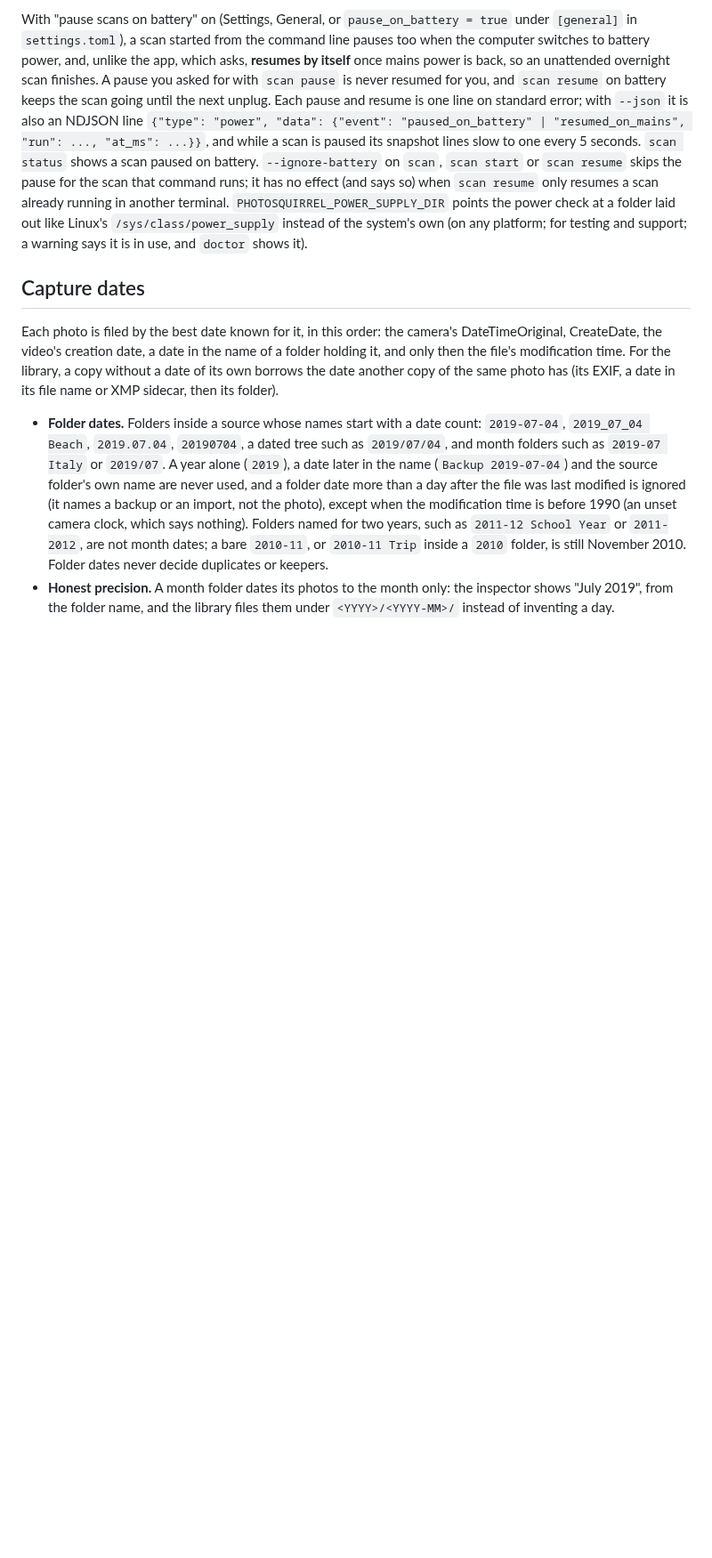
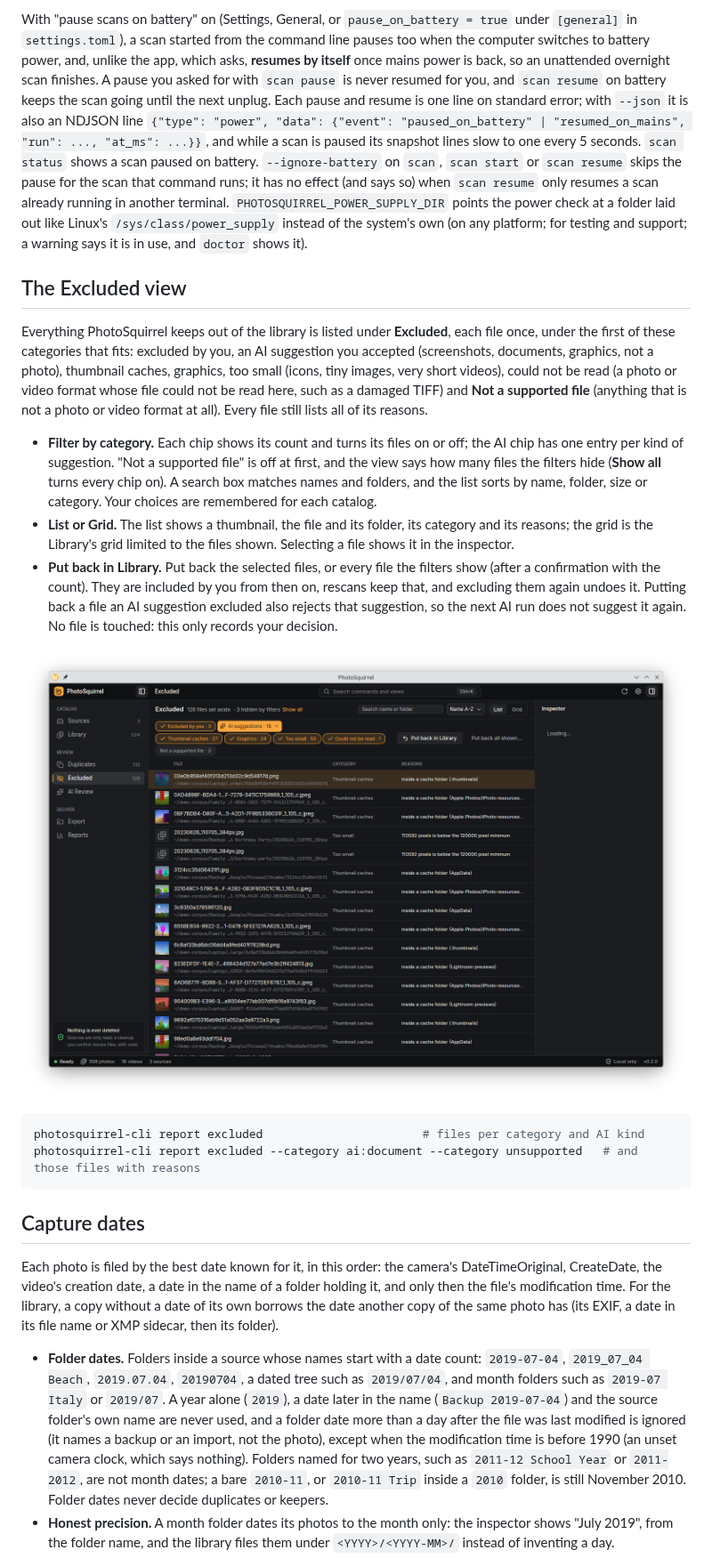
Before and after one commit to szehnder/photosquirrel2, a Markdown page: README.md, the part around one of its changes. Shown at 89% size. Drawn GitHub-style; pictures changed too: docs/screenshots/gallery-excluded-dark.png (added); blank space fills up the shorter version.

Commit message:
excluded-view-filters: README Excluded section, 0.3.0 release note, screenshot; tasks 1-6, 7.2, 7.3
Budget excluded-view-open measured at 106 ms (bound 150 ms); the corpus gate is unchanged
(precision, recall, keeper accuracy 1.0000; 19,381 pairs, 1,843 groups, 8,594 files,
4,048,886,433 reclaimable bytes, 5,570 suggestions).

Co-Authored-By: Claude Opus 5.5 <noreply@anthropic.com>
Claude-Session: https://claude.ai/code/session_01XRBTstf5nEQw24ksDZxYk2

````diff
--- a/README.md
+++ b/README.md
@@ -175,6 +176,32 @@ command runs; it has no effect (and says so) when `scan resume` only resumes a s
 terminal. `PHOTOSQUIRREL_POWER_SUPPLY_DIR` points the power check at a folder laid out like Linux's
 `/sys/class/power_supply` instead of the system's own (on any platform; for testing and support; a warning says
 it is in use, and `doctor` shows it).
+
+## The Excluded view
+
+Everything PhotoSquirrel keeps out of the library is listed under **Excluded**, each file once, under the first of
+these categories that fits: excluded by you, an AI suggestion you accepted (screenshots, documents, graphics, not a
+photo), thumbnail caches, graphics, too small (icons, tiny images, very short videos), could not be read (a photo or
+video format whose file could not be read here, such as a damaged TIFF) and **Not a supported file** (anything that is
+not a photo or video format at all). Every file still lists all of its reasons.
+
+- **Filter by category.** Each chip shows its count and turns its files on or off; the AI chip has one entry per kind
+  of suggestion. "Not a supported file" is off at first, and the view says how many files the filters hide (**Show
+  all** turns every chip on). A search box matches names and folders, and the list sorts by name, folder, size or
+  category. Your choices are remembered for each catalog.
+- **List or Grid.** The list shows a thumbnail, the file and its folder, its category and its reasons; the grid is
+  the Library's grid limited to the files shown. Selecting a file shows it in the inspector.
+- **Put back in Library.** Put back the selected files, or every file the filters show (after a confirmation with
+  the count). They are included by you from then on, rescans keep that, and excluding them again undoes it. Putting
+  back a file an AI suggestion excluded also rejects that suggestion, so the next AI run does not suggest it again.
+  No file is touched: this only records your decision.
+
+![The Excluded view: category chips with counts, unsupported files hidden](docs/screenshots/gallery-excluded-dark.png)
+
+```sh
+photosquirrel-cli report excluded                       # files per category and AI kind
+photosquirrel-cli report excluded --category ai:document --category unsupported   # and those files with reasons
+```
 
 ## Capture dates
 
````
Also changed, not shown: other parts of README.md (+1 -0 lines), packaging/release-notes.md (+4 -0 lines), 1 other file.
